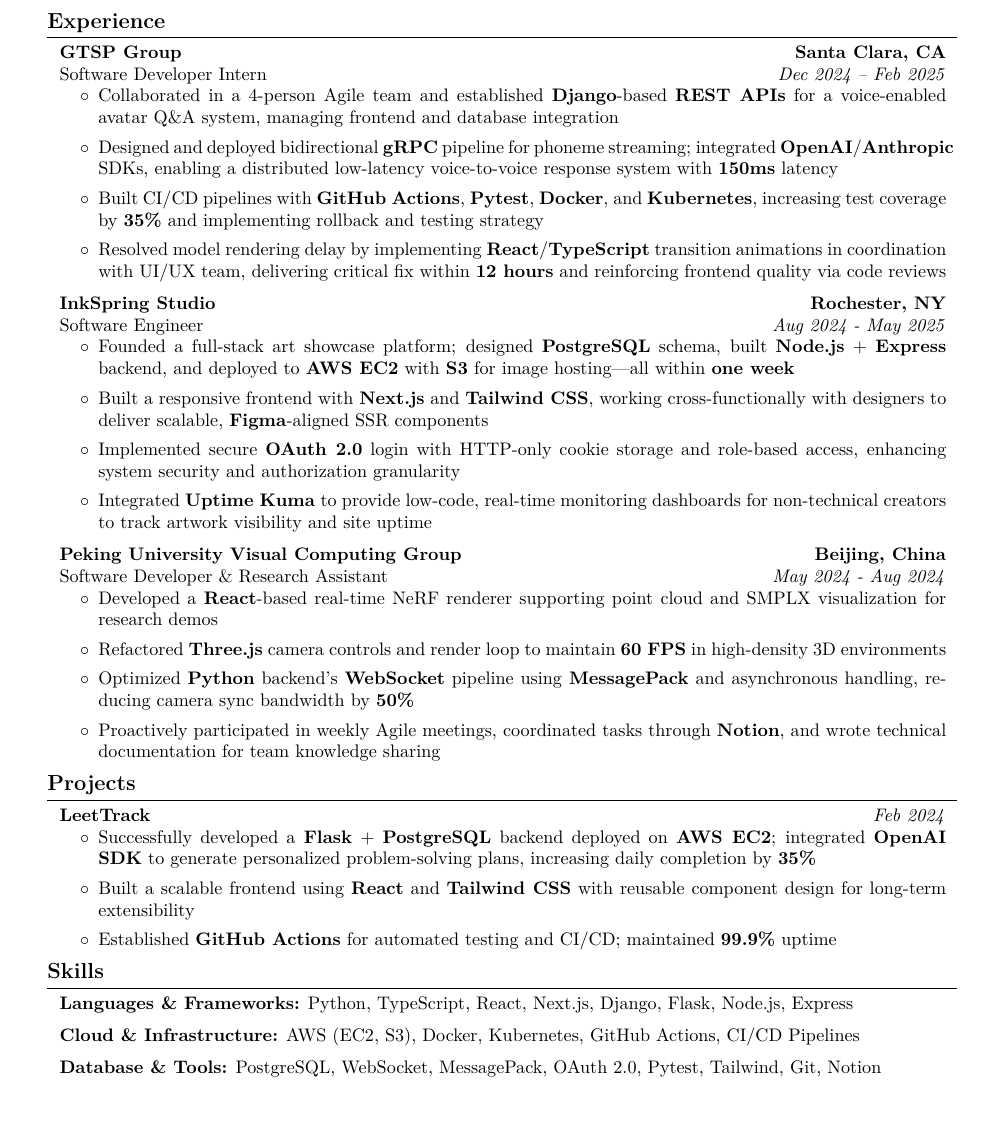
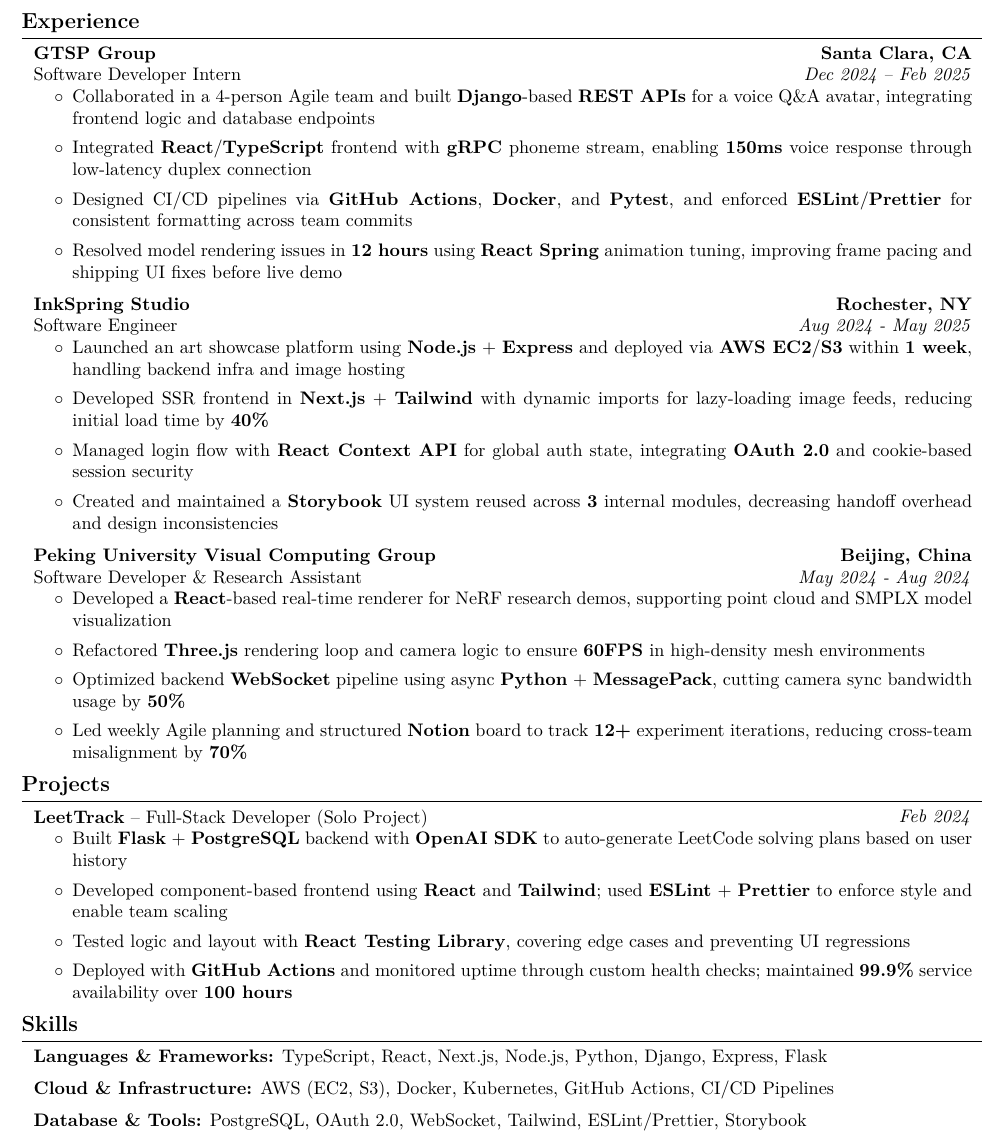
Before and after one commit to EdwardJiazhenTan/Resume-workflow, a LaTeX CV (src/resume.tex, which reads src/preamble.tex, src/sections/experience.tex, src/sections/projects.tex): part of the page, cut so that both start at the same text, the shorter picture padded with empty space. Compiled offline with pdfLaTeX.

Commit message:
final version of frontend resume

```diff
--- a/src/preamble.tex
+++ b/src/preamble.tex
@@ -1,11 +1,11 @@
 % Packages:
 \usepackage[
     ignoreheadfoot,
-    top=2 cm,
-    bottom=1 cm,
-    left=2 cm,
-    right=2 cm,
-    footskip=0.5 cm,
+    top=1.2 cm,
+    bottom=0.8 cm,
+    left=1.5 cm,
+    right=1.5 cm,
+    footskip=0.3 cm,
 ]{geometry}
 \usepackage{titlesec}
 \usepackage{tabularx}
--- a/src/sections/experience.tex
+++ b/src/sections/experience.tex
@@ -10,10 +10,10 @@
 \end{twocolentry}
 \begin{onecolentry}
     \begin{highlights}
-        \item Collaborated in a 4-person Agile team and established \textbf{Django}-based \textbf{REST APIs} for a voice-enabled avatar Q\&A system, managing frontend and database integration
-        \item Designed and deployed bidirectional \textbf{gRPC} pipeline for phoneme streaming; integrated \textbf{OpenAI}/\textbf{Anthropic} SDKs, enabling a distributed low-latency voice-to-voice response system with \textbf{150ms} latency
-        \item Built CI/CD pipelines with \textbf{GitHub Actions}, \textbf{Pytest}, \textbf{Docker}, and \textbf{Kubernetes}, increasing test coverage by \textbf{35\%} and implementing rollback and testing strategy
-        \item Resolved model rendering delay by implementing \textbf{React}/\textbf{TypeScript} transition animations in coordination with UI/UX team, delivering critical fix within \textbf{12 hours} and reinforcing frontend quality via code reviews
+        \item Collaborated in a 4-person Agile team and built \textbf{Django}-based \textbf{REST APIs} for a voice Q\&A avatar, integrating frontend logic and database endpoints
+        \item Integrated \textbf{React}/\textbf{TypeScript} frontend with \textbf{gRPC} phoneme stream, enabling \textbf{150ms} voice response through low-latency duplex connection
+        \item Designed CI/CD pipelines via \textbf{GitHub Actions}, \textbf{Docker}, and \textbf{Pytest}, and enforced \textbf{ESLint}/\textbf{Prettier} for consistent formatting across team commits
+        \item Resolved model rendering issues in \textbf{12 hours} using \textbf{React Spring} animation tuning, improving frame pacing and shipping UI fixes before live demo
     \end{highlights}
 \end{onecolentry}
 
@@ -29,10 +29,10 @@
 \end{twocolentry}
 \begin{onecolentry}
     \begin{highlights}
-        \item Founded a full-stack art showcase platform; designed \textbf{PostgreSQL} schema, built \textbf{Node.js} + \textbf{Express} backend, and deployed to \textbf{AWS EC2} with \textbf{S3} for image hosting—all within \textbf{one week}
-        \item Built a responsive frontend with \textbf{Next.js} and \textbf{Tailwind CSS}, working cross-functionally with designers to deliver scalable, \textbf{Figma}-aligned SSR components
-        \item Implemented secure \textbf{OAuth 2.0} login with HTTP-only cookie storage and role-based access, enhancing system security and authorization granularity
-        \item Integrated \textbf{Uptime Kuma} to provide low-code, real-time monitoring dashboards for non-technical creators to track artwork visibility and site uptime
+        \item Launched an art showcase platform using \textbf{Node.js} + \textbf{Express} and deployed via \textbf{AWS EC2}/\textbf{S3} within \textbf{1 week}, handling backend infra and image hosting
+        \item Developed SSR frontend in \textbf{Next.js} + \textbf{Tailwind} with dynamic imports for lazy-loading image feeds, reducing initial load time by \textbf{40\%}
+        \item Managed login flow with \textbf{React Context API} for global auth state, integrating \textbf{OAuth 2.0} and cookie-based session security
+        \item Created and maintained a \textbf{Storybook} UI system reused across \textbf{3} internal modules, decreasing handoff overhead and design inconsistencies
     \end{highlights}
 \end{onecolentry}
 
@@ -48,9 +48,9 @@
 \end{twocolentry}
 \begin{onecolentry}
     \begin{highlights}
-        \item Developed a \textbf{React}-based real-time NeRF renderer supporting point cloud and SMPLX visualization for research demos
-        \item Refactored \textbf{Three.js} camera controls and render loop to maintain \textbf{60 FPS} in high-density 3D environments
-        \item Optimized \textbf{Python} backend's \textbf{WebSocket} pipeline using \textbf{MessagePack} and asynchronous handling, reducing camera sync bandwidth by \textbf{50\%}
-        \item Proactively participated in weekly Agile meetings, coordinated tasks through \textbf{Notion}, and wrote technical documentation for team knowledge sharing
+        \item Developed a \textbf{React}-based real-time renderer for NeRF research demos, supporting point cloud and SMPLX model visualization
+        \item Refactored \textbf{Three.js} rendering loop and camera logic to ensure \textbf{60FPS} in high-density mesh environments
+        \item Optimized backend \textbf{WebSocket} pipeline using async \textbf{Python} + \textbf{MessagePack}, cutting camera sync bandwidth usage by \textbf{50\%}
+        \item Led weekly Agile planning and structured \textbf{Notion} board to track \textbf{12+} experiment iterations, reducing cross-team misalignment by \textbf{70\%}
     \end{highlights}
 \end{onecolentry}
--- a/src/sections/projects.tex
+++ b/src/sections/projects.tex
@@ -3,13 +3,14 @@
 \begin{twocolentry}{
     \textit{Feb 2024}
 }{
-    \textbf{LeetTrack}
+    \textbf{LeetTrack} -- \text{Full-Stack Developer (Solo Project)}
 }
 \end{twocolentry}
 \begin{onecolentry}
     \begin{highlights}
-        \item Successfully developed a \textbf{Flask} + \textbf{PostgreSQL} backend deployed on \textbf{AWS EC2}; integrated \textbf{OpenAI SDK} to generate personalized problem-solving plans, increasing daily completion by \textbf{35\%}
-        \item Built a scalable frontend using \textbf{React} and \textbf{Tailwind CSS} with reusable component design for long-term extensibility
-        \item Established \textbf{GitHub Actions} for automated testing and CI/CD; maintained \textbf{99.9\%} uptime
+        \item Built \textbf{Flask} + \textbf{PostgreSQL} backend with \textbf{OpenAI SDK} to auto-generate LeetCode solving plans based on user history
+        \item Developed component-based frontend using \textbf{React} and \textbf{Tailwind}; used \textbf{ESLint} + \textbf{Prettier} to enforce style and enable team scaling
+        \item Tested logic and layout with \textbf{React Testing Library}, covering edge cases and preventing UI regressions
+        \item Deployed with \textbf{GitHub Actions} and monitored uptime through custom health checks; maintained \textbf{99.9\%} service availability over \textbf{100 hours}
     \end{highlights}
 \end{onecolentry}
--- a/src/sections/skills.tex
+++ b/src/sections/skills.tex
@@ -1,17 +1,7 @@
 \section{Skills}
 
 \begin{onecolentry}
-    \textbf{Languages \& Frameworks:} Python, TypeScript, React, Next.js, Django, Flask, Node.js, Express
+    \textbf{Languages \& Frameworks:} TypeScript, React, Next.js, Node.js, Python, Django, Express, Flask \\[0.2cm]
+    \textbf{Cloud \& Infrastructure:} AWS (EC2, S3), Docker, Kubernetes, GitHub Actions, CI/CD Pipelines \\[0.2cm]
+    \textbf{Database \& Tools:} PostgreSQL, OAuth 2.0, WebSocket, Tailwind, ESLint/Prettier, Storybook
 \end{onecolentry}
-
-\vspace{0.2cm}
-
-\begin{onecolentry}
-    \textbf{Cloud \& Infrastructure:} AWS (EC2, S3), Docker, Kubernetes, GitHub Actions, CI/CD Pipelines
-\end{onecolentry}
-
-\vspace{0.2cm}
-
-\begin{onecolentry}
-    \textbf{Database \& Tools:} PostgreSQL, WebSocket, MessagePack, OAuth 2.0, Pytest, Tailwind, Git, Notion
-\end{onecolentry}
```
